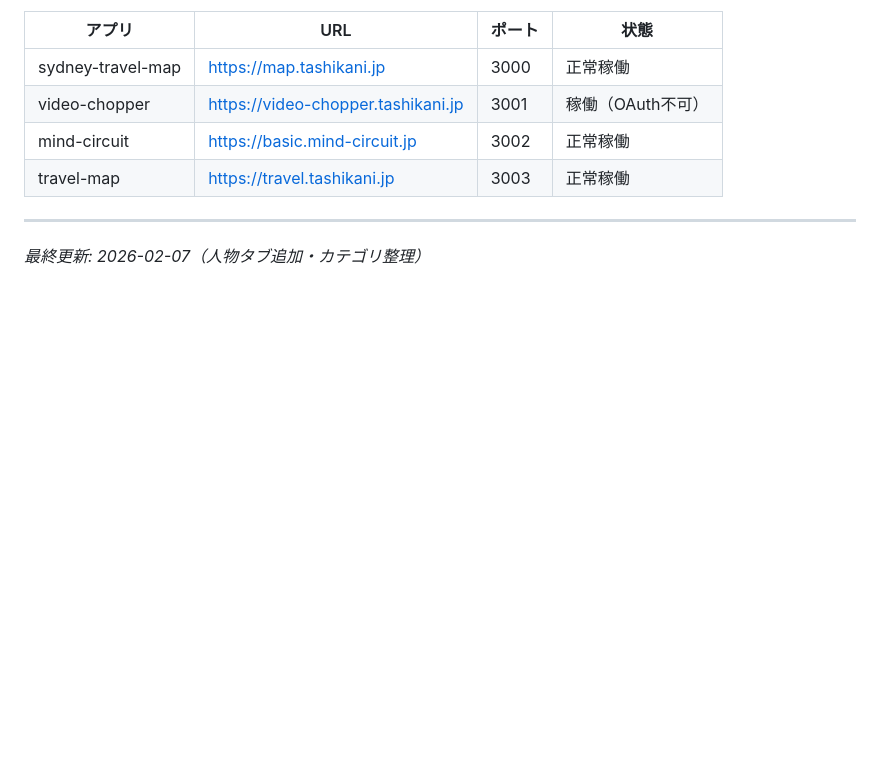
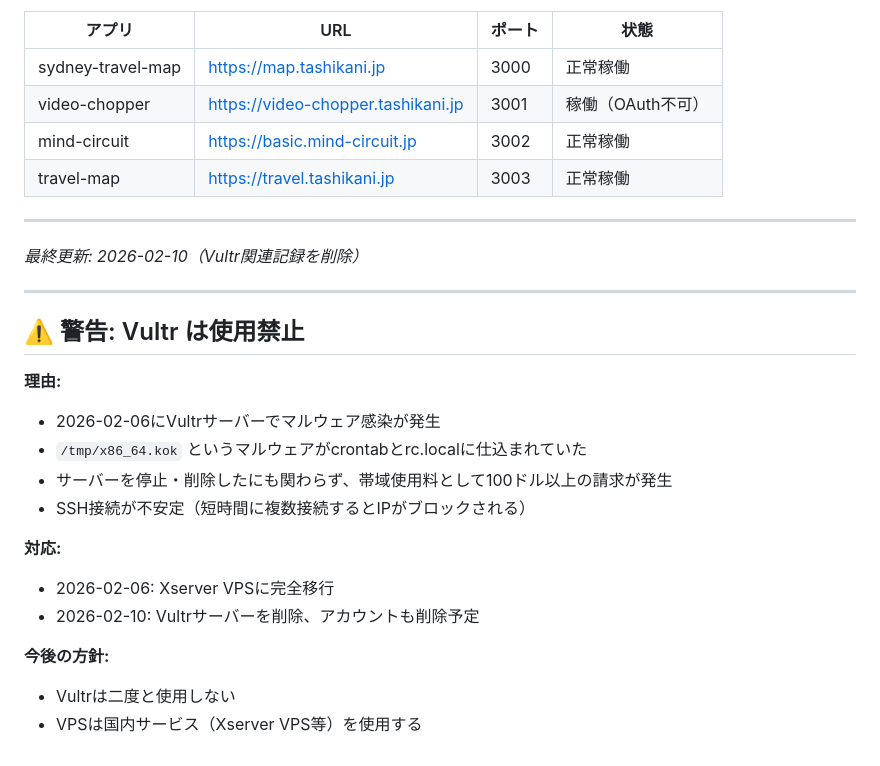
Before and after one commit to djtashikani/sydney-travel-map, a Markdown page: PROJECT_HISTORY.md, the part around the change. Rendered like a GitHub page; blank space fills up the shorter version.

Commit message:
Vultr使用禁止の警告を追加
- マルウェア感染の経緯を記録
- 帯域使用料の不正請求について記載
- 今後Vultrは使用しない方針を明記

Co-Authored-By: Claude Opus 4.5 <noreply@anthropic.com>

```diff
--- a/PROJECT_HISTORY.md
+++ b/PROJECT_HISTORY.md
@@ -269,4 +269,22 @@ pm2 logs sydney-travel-map --lines 50
 
 ---
 
-*最終更新: 2026-02-07（人物タブ追加・カテゴリ整理）*
+*最終更新: 2026-02-10（Vultr関連記録を削除）*
+
+---
+
+## ⚠️ 警告: Vultr は使用禁止
+
+**理由:**
+- 2026-02-06にVultrサーバーでマルウェア感染が発生
+- `/tmp/x86_64.kok` というマルウェアがcrontabとrc.localに仕込まれていた
+- サーバーを停止・削除したにも関わらず、帯域使用料として100ドル以上の請求が発生
+- SSH接続が不安定（短時間に複数接続するとIPがブロックされる）
+
+**対応:**
+- 2026-02-06: Xserver VPSに完全移行
+- 2026-02-10: Vultrサーバーを削除、アカウントも削除予定
+
+**今後の方針:**
+- Vultrは二度と使用しない
+- VPSは国内サービス（Xserver VPS等）を使用する
```
